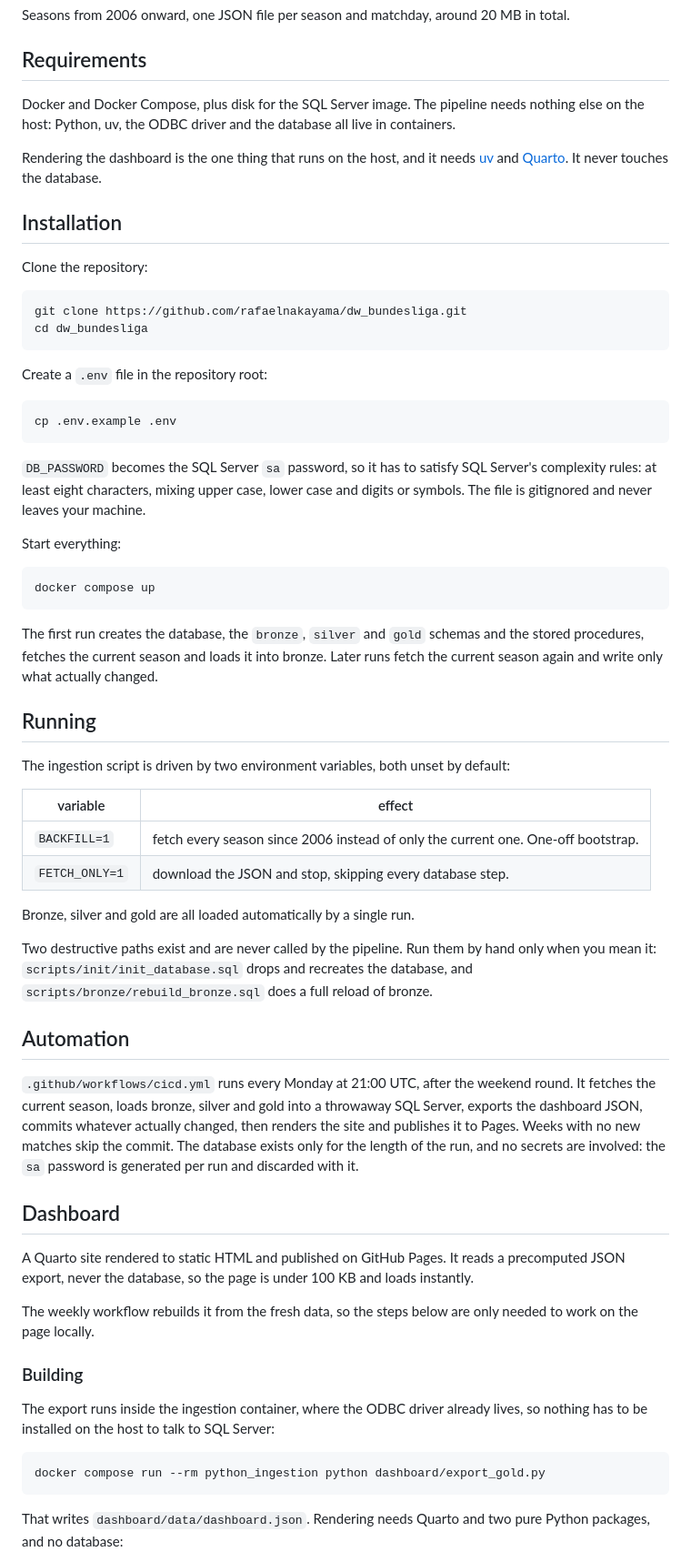
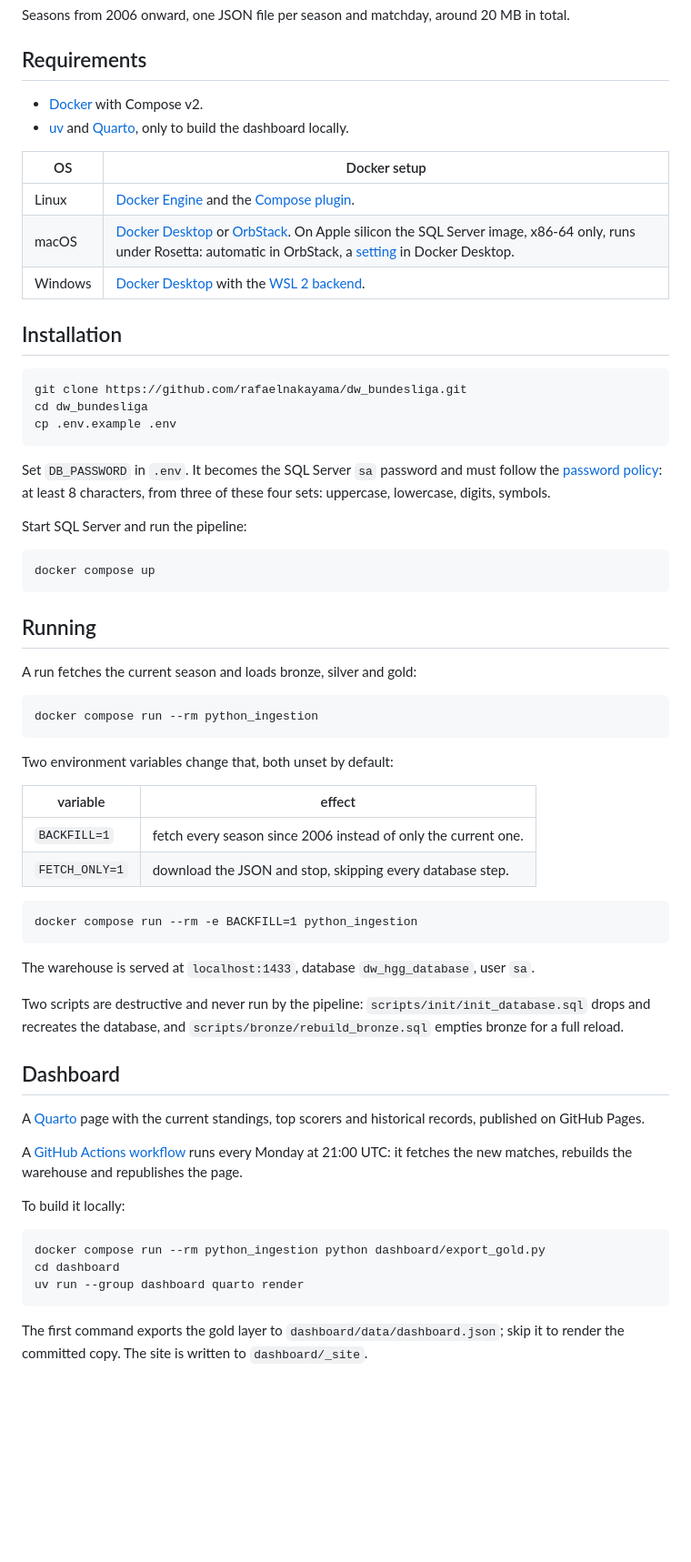
Before and after one commit to rafaelnakayama/dw_bundesliga, a Markdown page: README.md, the part around one of its changes. Shown at 91% size. GitHub-like rendering; blank space fills up the shorter version.

Commit message:
docs: rewrite README
Requirements, installation, running and dashboard were over-explained.
They now show commands and links only, with per-OS Docker setup and a
license section; the automation section is folded into dashboard.

````diff
--- a/README.md
+++ b/README.md
@@ -14,85 +14,76 @@ total.
 
 ## Requirements
 
-Docker and Docker Compose, plus disk for the SQL Server image. The pipeline needs
-nothing else on the host: Python, uv, the ODBC driver and the database all live in
-containers.
+- [Docker](https://docs.docker.com/get-started/get-docker/) with Compose v2.
+- [uv](https://docs.astral.sh/uv/getting-started/installation/) and
+  [Quarto](https://quarto.org/docs/get-started/), only to build the dashboard locally.
 
-Rendering the dashboard is the one thing that runs on the host, and it needs
-[uv](https://docs.astral.sh/uv/) and [Quarto](https://quarto.org/). It never touches
-the database.
+| OS | Docker setup |
+|---|---|
+| Linux | [Docker Engine](https://docs.docker.com/engine/install/) and the [Compose plugin](https://docs.docker.com/compose/install/linux/). |
+| macOS | [Docker Desktop](https://docs.docker.com/desktop/setup/install/mac-install/) or [OrbStack](https://orbstack.dev/). On Apple silicon the SQL Server image, x86-64 only, runs under Rosetta: automatic in OrbStack, a [setting](https://docs.docker.com/desktop/settings-and-maintenance/settings/) in Docker Desktop. |
+| Windows | [Docker Desktop](https://docs.docker.com/desktop/setup/install/windows-install/) with the [WSL 2 backend](https://docs.docker.com/desktop/features/wsl/). |
 
 ## Installation
-
-Clone the repository:
 
 ```
 git clone https://github.com/rafaelnakayama/dw_bundesliga.git
 cd dw_bundesliga
-```
-
-Create a `.env` file in the repository root:
-
-```
 cp .env.example .env
 ```
 
-`DB_PASSWORD` becomes the SQL Server `sa` password, so it has to satisfy SQL
-Server's complexity rules: at least eight characters, mixing upper case, lower case
-and digits or symbols. The file is gitignored and never leaves your machine.
+Set `DB_PASSWORD` in `.env`. It becomes the SQL Server `sa` password and must follow
+the [password policy](https://learn.microsoft.com/en-us/sql/relational-databases/security/password-policy):
+at least 8 characters, from three of these four sets: uppercase, lowercase, digits,
+symbols.
 
-Start everything:
+Start SQL Server and run the pipeline:
 
 ```
 docker compose up
 ```
 
-The first run creates the database, the `bronze`, `silver` and `gold` schemas and
-the stored procedures, fetches the current season and loads it into bronze. Later
-runs fetch the current season again and write only what actually changed.
-
 ## Running
 
-The ingestion script is driven by two environment variables, both unset by default:
+A run fetches the current season and loads bronze, silver and gold:
+
+```
+docker compose run --rm python_ingestion
+```
+
+Two environment variables change that, both unset by default:
 
 | variable | effect |
 |---|---|
-| `BACKFILL=1` | fetch every season since 2006 instead of only the current one. One-off bootstrap. |
+| `BACKFILL=1` | fetch every season since 2006 instead of only the current one. |
 | `FETCH_ONLY=1` | download the JSON and stop, skipping every database step. |
 
-Bronze, silver and gold are all loaded automatically by a single run.
+```
+docker compose run --rm -e BACKFILL=1 python_ingestion
+```
 
-Two destructive paths exist and are never called by the pipeline. Run them by hand
-only when you mean it: `scripts/init/init_database.sql` drops and recreates the
-database, and `scripts/bronze/rebuild_bronze.sql` does a full reload of bronze.
+The warehouse is served at `localhost:1433`, database `dw_hgg_database`, user `sa`.
 
-## Automation
-
-`.github/workflows/cicd.yml` runs every Monday at 21:00 UTC, after the weekend
-round. It fetches the current season, loads bronze, silver and gold into a throwaway
-SQL Server, exports the dashboard JSON, commits whatever actually changed, then
-renders the site and publishes it to Pages. Weeks with no new matches skip the
-commit. The database exists only for the length of the run, and no secrets are
-involved: the `sa` password is generated per run and discarded with it.
+Two scripts are destructive and never run by the pipeline:
+`scripts/init/init_database.sql` drops and recreates the database, and
+`scripts/bronze/rebuild_bronze.sql` empties bronze for a full reload.
 
 ## Dashboard
 
-A Quarto site rendered to static HTML and published on GitHub Pages. It reads a
-precomputed JSON export, never the database, so the page is under 100 KB and
-loads instantly.
+A [Quarto](https://quarto.org/) page with the current standings, top scorers and
+historical records, published on GitHub Pages.
 
-The weekly workflow rebuilds it from the fresh data, so the steps below are only
-needed to work on the page locally.
+A [GitHub Actions workflow](.github/workflows/cicd.yml) runs every Monday at 21:00
+UTC: it fetches the new matches, rebuilds the warehouse and republishes the page.
 
-### Building
-
-The export runs inside the ingestion container, where the ODBC driver already
-lives, so nothing has to be installed on the host to talk to SQL Server:
+To build it locally:
 
 ```
 docker compose run --rm python_ingestion python dashboard/export_gold.py
+cd dashboard
+uv run --group dashboard quarto render
 ```
 
-That writes `dashboard/data/dashboard.json`. Rendering needs Quarto and two pure
-Python packages, and no database:
+The first command exports the gold layer to `dashboard/data/dashboard.json`; skip it
+to render the committed copy. The site is written to `dashboard/_site`.
 
````
Also changed, not shown: other parts of README.md (+5 -13 lines).
